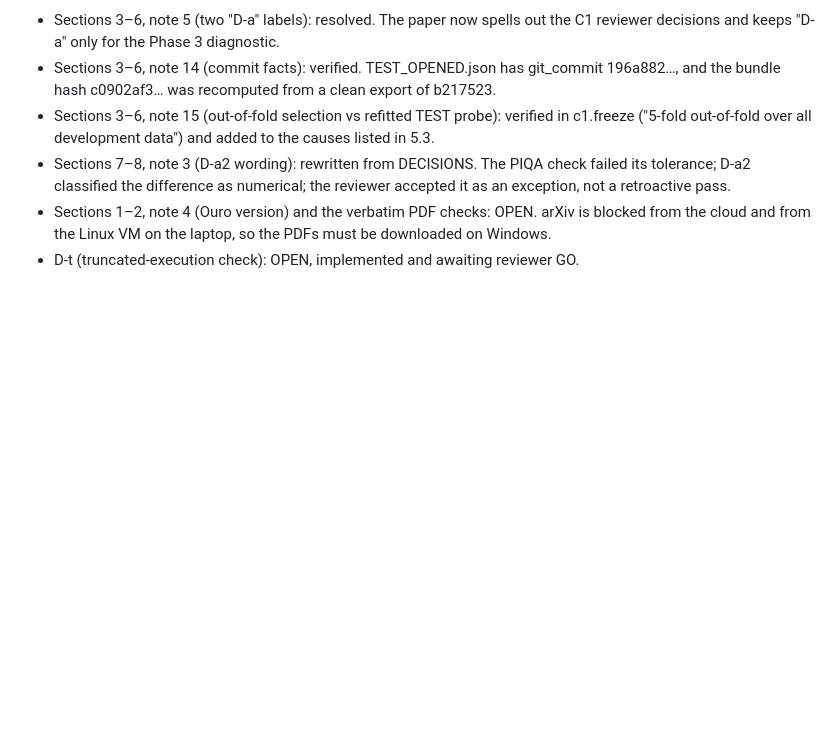
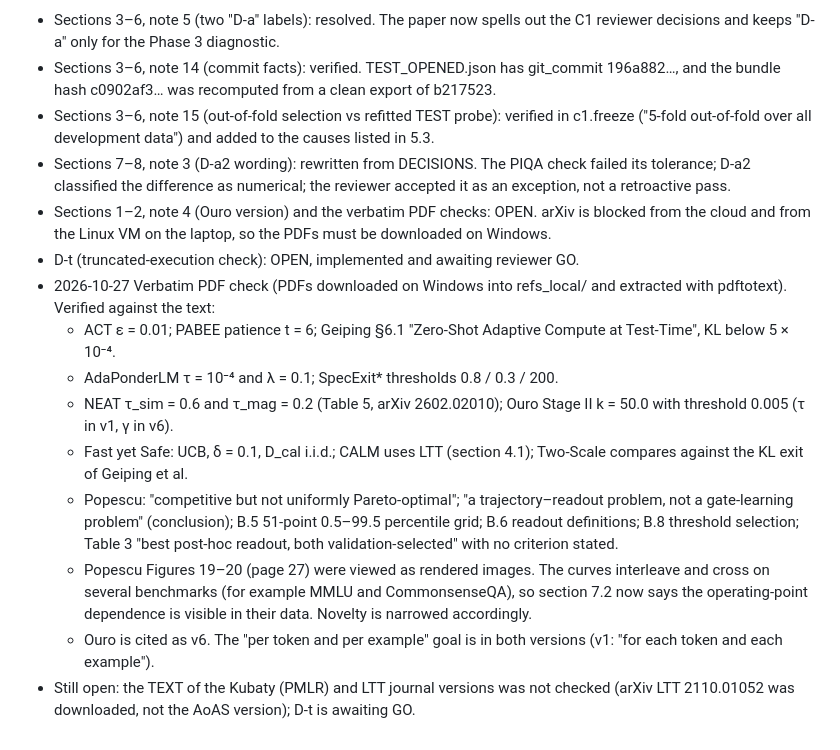
Before and after one commit to lonewolf15116/lookahead-halting, a Markdown page: docs/PAPER_AUTHOR_NOTES.md, the part around the change. GitHub-like rendering; blank space fills up the shorter version.

```diff
--- a/docs/PAPER_AUTHOR_NOTES.md
+++ b/docs/PAPER_AUTHOR_NOTES.md
@@ -63,3 +63,12 @@ Inconsistencies between documents and JSON files, and claims I could not verify.
 - Sections 7–8, note 3 (D-a2 wording): rewritten from DECISIONS. The PIQA check failed its tolerance; D-a2 classified the difference as numerical; the reviewer accepted it as an exception, not a retroactive pass.
 - Sections 1–2, note 4 (Ouro version) and the verbatim PDF checks: OPEN. arXiv is blocked from the cloud and from the Linux VM on the laptop, so the PDFs must be downloaded on Windows.
 - D-t (truncated-execution check): OPEN, implemented and awaiting reviewer GO.
+- 2026-10-27 Verbatim PDF check (PDFs downloaded on Windows into refs_local/ and extracted with pdftotext). Verified against the text:
+  - ACT ε = 0.01; PABEE patience t = 6; Geiping §6.1 "Zero-Shot Adaptive Compute at Test-Time", KL below 5 × 10⁻⁴.
+  - AdaPonderLM τ = 10⁻⁴ and λ = 0.1; SpecExit* thresholds 0.8 / 0.3 / 200.
+  - NEAT τ_sim = 0.6 and τ_mag = 0.2 (Table 5, arXiv 2602.02010); Ouro Stage II k = 50.0 with threshold 0.005 (τ in v1, γ in v6).
+  - Fast yet Safe: UCB, δ = 0.1, D_cal i.i.d.; CALM uses LTT (section 4.1); Two-Scale compares against the KL exit of Geiping et al.
+  - Popescu: "competitive but not uniformly Pareto-optimal"; "a trajectory–readout problem, not a gate-learning problem" (conclusion); B.5 51-point 0.5–99.5 percentile grid; B.6 readout definitions; B.8 threshold selection; Table 3 "best post-hoc readout, both validation-selected" with no criterion stated.
+  - Popescu Figures 19–20 (page 27) were viewed as rendered images. The curves interleave and cross on several benchmarks (for example MMLU and CommonsenseQA), so section 7.2 now says the operating-point dependence is visible in their data. Novelty is narrowed accordingly.
+  - Ouro is cited as v6. The "per token and per example" goal is in both versions (v1: "for each token and each example").
+- Still open: the TEXT of the Kubaty (PMLR) and LTT journal versions was not checked (arXiv LTT 2110.01052 was downloaded, not the AoAS version); D-t is awaiting GO.
```
Also changed, not shown: docs/PAPER_DRAFT.md (+6 -4 lines).
